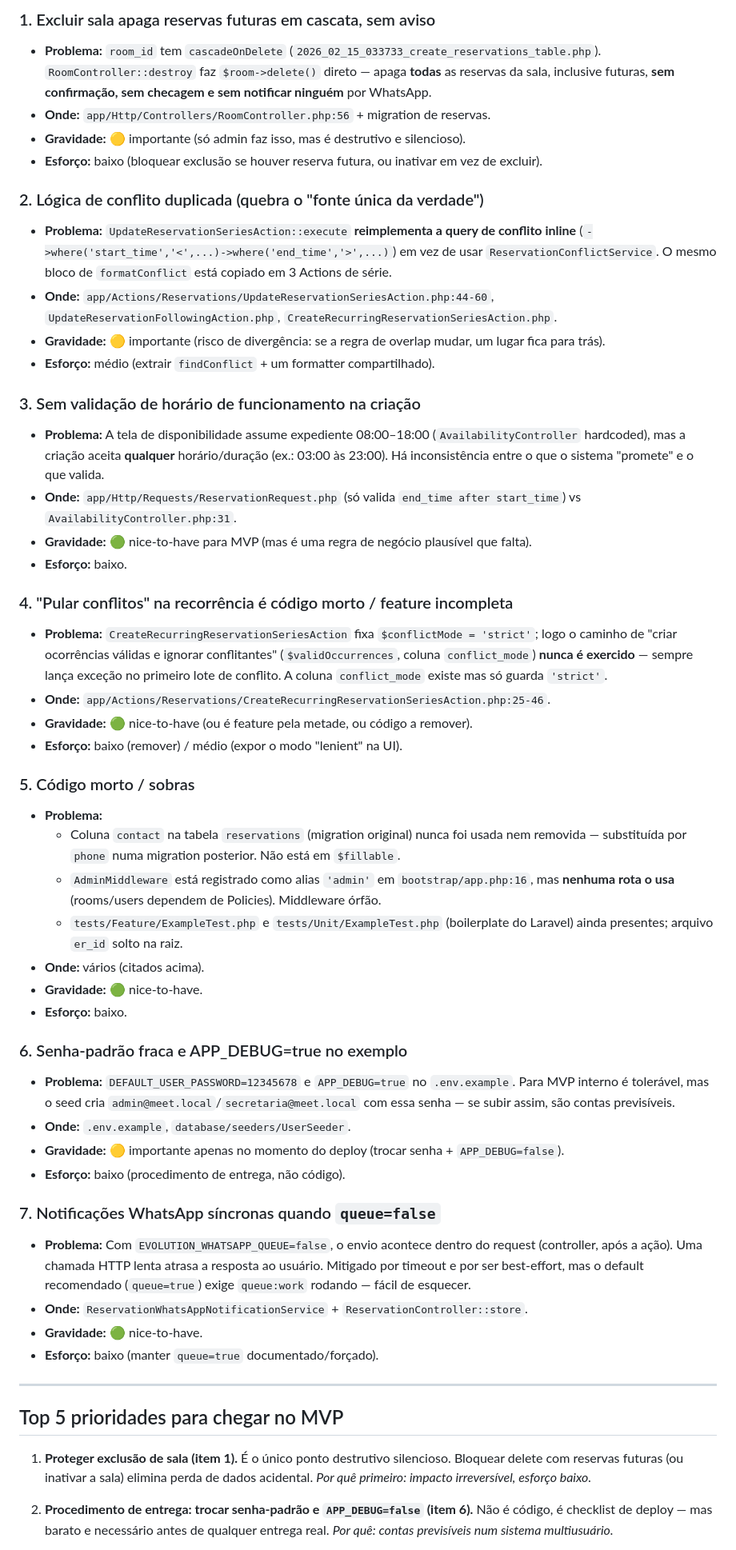
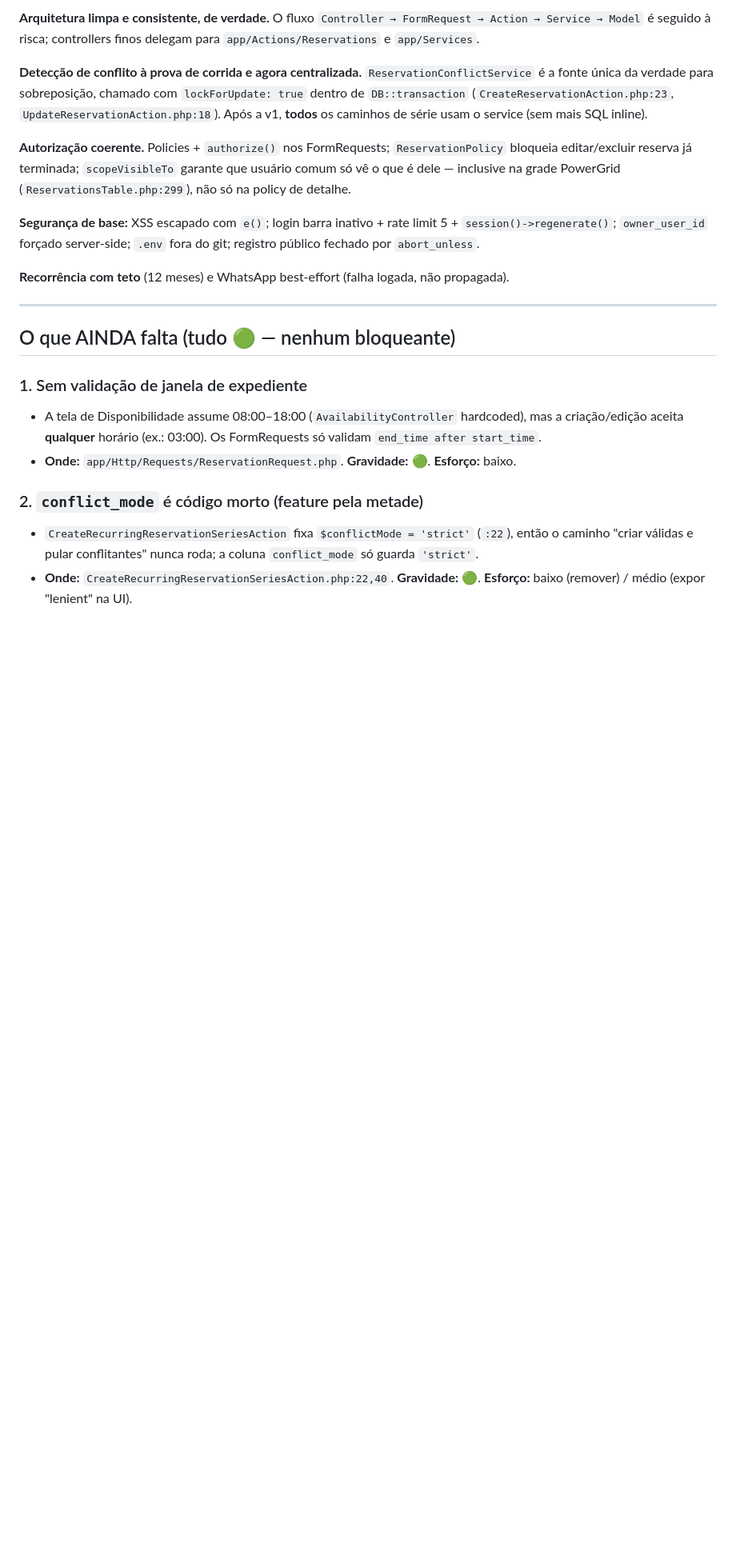
Before and after one commit to rdgx02/meet-bootstrap, a Markdown page: ANALISE_MVP.md, the part around one of its changes. Shown at 80% size. Rendered like a GitHub page; blank space fills up the shorter version.

```diff
--- a/ANALISE_MVP.md
+++ b/ANALISE_MVP.md
@@ -48,54 +61,32 @@ Não há nenhum item 🔴 que eu classifique como bloqueio absoluto de entrega
 
-### 1. Excluir sala apaga reservas futuras em cascata, sem aviso
-- **Problema:** `room_id` tem `cascadeOnDelete` (`2026_02_15_033733_create_reservations_table.php`). `RoomController::destroy` faz `$room->delete()` direto — apaga **todas** as reservas da sala, inclusive futuras, **sem confirmação, sem checagem e sem notificar ninguém** por WhatsApp.
-- **Onde:** `app/Http/Controllers/RoomController.php:56` + migration de reservas.
-- **Gravidade:** 🟡 importante (só admin faz isso, mas é destrutivo e silencioso).
-- **Esforço:** baixo (bloquear exclusão se houver reserva futura, ou inativar em vez de excluir).
+**Arquitetura limpa e consistente, de verdade.** O fluxo `Controller → FormRequest → Action → Service → Model`
+é seguido à risca; controllers finos delegam para `app/Actions/Reservations` e `app/Services`.
 
-### 2. Lógica de conflito duplicada (quebra o "fonte única da verdade")
-- **Problema:** `UpdateReservationSeriesAction::execute` **reimplementa a query de conflito inline** (`->where('start_time','<',...)->where('end_time','>',...)`) em vez de usar `ReservationConflictService`. O mesmo bloco de `formatConflict` está copiado em 3 Actions de série.
-- **Onde:** `app/Actions/Reservations/UpdateReservationSeriesAction.php:44-60`, `UpdateReservationFollowingAction.php`, `CreateRecurringReservationSeriesAction.php`.
-- **Gravidade:** 🟡 importante (risco de divergência: se a regra de overlap mudar, um lugar fica para trás).
-- **Esforço:** médio (extrair `findConflict` + um formatter compartilhado).
+**Detecção de conflito à prova de corrida e agora centralizada.** `ReservationConflictService` é a
+fonte única da verdade para sobreposição, chamado com `lockForUpdate: true` dentro de
+`DB::transaction` (`CreateReservationAction.php:23`, `UpdateReservationAction.php:18`). Após a v1,
+**todos** os caminhos de série usam o service (sem mais SQL inline).
 
-### 3. Sem validação de horário de funcionamento na criação
-- **Problema:** A tela de disponibilidade assume expediente 08:00–18:00 (`AvailabilityController` hardcoded), mas a criação aceita **qualquer** horário/duração (ex.: 03:00 às 23:00). Há inconsistência entre o que o sistema "promete" e o que valida.
-- **Onde:** `app/Http/Requests/ReservationRequest.php` (só valida `end_time after start_time`) vs `AvailabilityController.php:31`.
-- **Gravidade:** 🟢 nice-to-have para MVP (mas é uma regra de negócio plausível que falta).
-- **Esforço:** baixo.
+**Autorização coerente.** Policies + `authorize()` nos FormRequests; `ReservationPolicy` bloqueia
+editar/excluir reserva já terminada; `scopeVisibleTo` garante que usuário comum só vê o que é dele —
+inclusive na grade PowerGrid (`ReservationsTable.php:299`), não só na policy de detalhe.
 
-### 4. "Pular conflitos" na recorrência é código morto / feature incompleta
-- **Problema:** `CreateRecurringReservationSeriesAction` fixa `$conflictMode = 'strict'`; logo o caminho de "criar ocorrências válidas e ignorar conflitantes" (`$validOccurrences`, coluna `conflict_mode`) **nunca é exercido** — sempre lança exceção no primeiro lote de conflito. A coluna `conflict_mode` existe mas só guarda `'strict'`.
-- **Onde:** `app/Actions/Reservations/CreateRecurringReservationSeriesAction.php:25-46`.
-- **Gravidade:** 🟢 nice-to-have (ou é feature pela metade, ou código a remover).
-- **Esforço:** baixo (remover) / médio (expor o modo "lenient" na UI).
+**Segurança de base:** XSS escapado com `e()`; login barra inativo + rate limit 5 + `session()->regenerate()`;
+`owner_user_id` forçado server-side; `.env` fora do git; registro público fechado por `abort_unless`.
 
-### 5. Código morto / sobras
-- **Problema:**
-  - Coluna `contact` na tabela `reservations` (migration original) nunca foi usada nem removida — substituída por `phone` numa migration posterior. Não está em `$fillable`.
-  - `AdminMiddleware` está registrado como alias `'admin'` em `bootstrap/app.php:16`, mas **nenhuma rota o usa** (rooms/users dependem de Policies). Middleware órfão.
-  - `tests/Feature/ExampleTest.php` e `tests/Unit/ExampleTest.php` (boilerplate do Laravel) ainda presentes; arquivo `er_id` solto na raiz.
-- **Onde:** vários (citados acima).
-- **Gravidade:** 🟢 nice-to-have.
-- **Esforço:** baixo.
-
-### 6. Senha-padrão fraca e APP_DEBUG=true no exemplo
-- **Problema:** `DEFAULT_USER_PASSWORD=12345678` e `APP_DEBUG=true` no `.env.example`. Para MVP interno é tolerável, mas o seed cria `admin@meet.local`/`secretaria@meet.local` com essa senha — se subir assim, são contas previsíveis.
-- **Onde:** `.env.example`, `database/seeders/UserSeeder`.
-- **Gravidade:** 🟡 importante apenas no momento do deploy (trocar senha + `APP_DEBUG=false`).
-- **Esforço:** baixo (procedimento de entrega, não código).
-
-### 7. Notificações WhatsApp síncronas quando `queue=false`
-- **Problema:** Com `EVOLUTION_WHATSAPP_QUEUE=false`, o envio acontece dentro do request (controller, após a ação). Uma chamada HTTP lenta atrasa a resposta ao usuário. Mitigado por timeout e por ser best-effort, mas o default recomendado (`queue=true`) exige `queue:work` rodando — fácil de esquecer.
-- **Onde:** `ReservationWhatsAppNotificationService` + `ReservationController::store`.
-- **Gravidade:** 🟢 nice-to-have.
-- **Esforço:** baixo (manter `queue=true` documentado/forçado).
+**Recorrência com teto** (12 meses) e WhatsApp best-effort (falha logada, não propagada).
 
 ---
 
-## Top 5 prioridades para chegar no MVP
+## O que AINDA falta (tudo 🟢 — nenhum bloqueante)
 
-1. **Proteger exclusão de sala (item 1).** É o único ponto destrutivo silencioso. Bloquear delete com reservas futuras (ou inativar a sala) elimina perda de dados acidental. *Por quê primeiro: impacto irreversível, esforço baixo.*
+### 1. Sem validação de janela de expediente
+- A tela de Disponibilidade assume 08:00–18:00 (`AvailabilityController` hardcoded), mas a
+  criação/edição aceita **qualquer** horário (ex.: 03:00). Os FormRequests só validam `end_time after start_time`.
+- **Onde:** `app/Http/Requests/ReservationRequest.php`. **Gravidade:** 🟢. **Esforço:** baixo.
 
-2. **Procedimento de entrega: trocar senha-padrão e `APP_DEBUG=false` (item 6).** Não é código, é checklist de deploy — mas barato e necessário antes de qualquer entrega real. *Por quê: contas previsíveis num sistema multiusuário.*
+### 2. `conflict_mode` é código morto (feature pela metade)
+- `CreateRecurringReservationSeriesAction` fixa `$conflictMode = 'strict'` (`:22`), então o caminho
+  "criar válidas e pular conflitantes" nunca roda; a coluna `conflict_mode` só guarda `'strict'`.
+- **Onde:** `CreateRecurringReservationSeriesAction.php:22,40`. **Gravidade:** 🟢. **Esforço:** baixo (remover) / médio (expor "lenient" na UI).
 
```
Also changed, not shown: other parts of ANALISE_MVP.md (+61 -31 lines).
